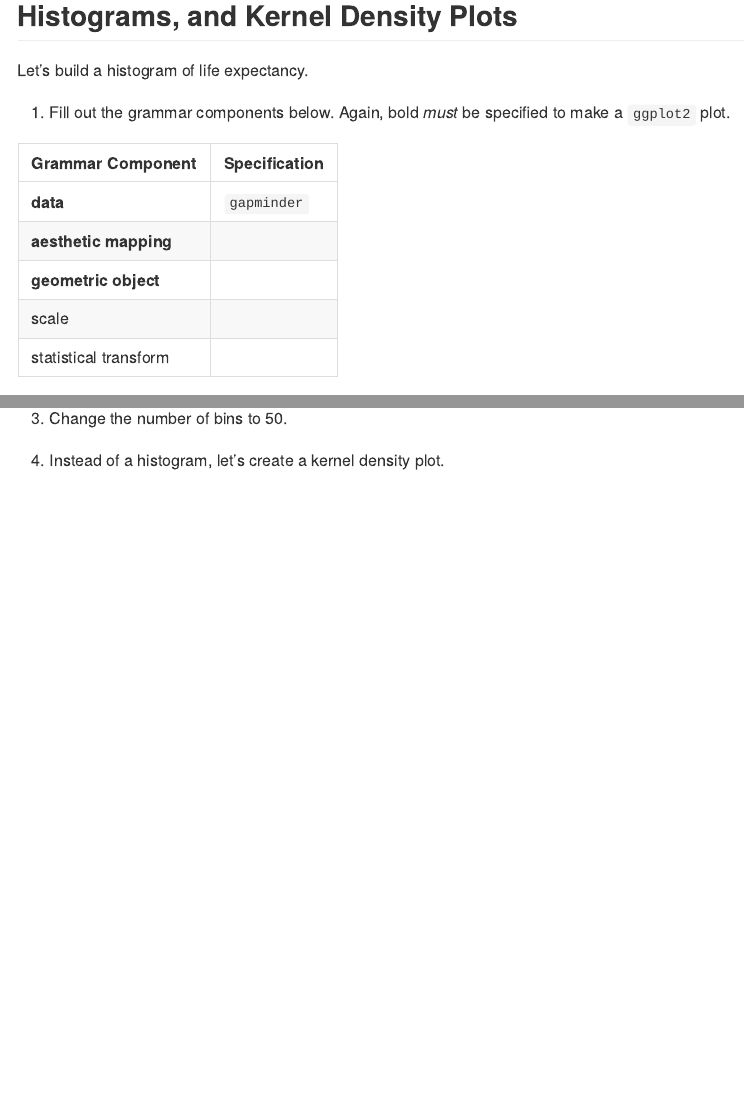
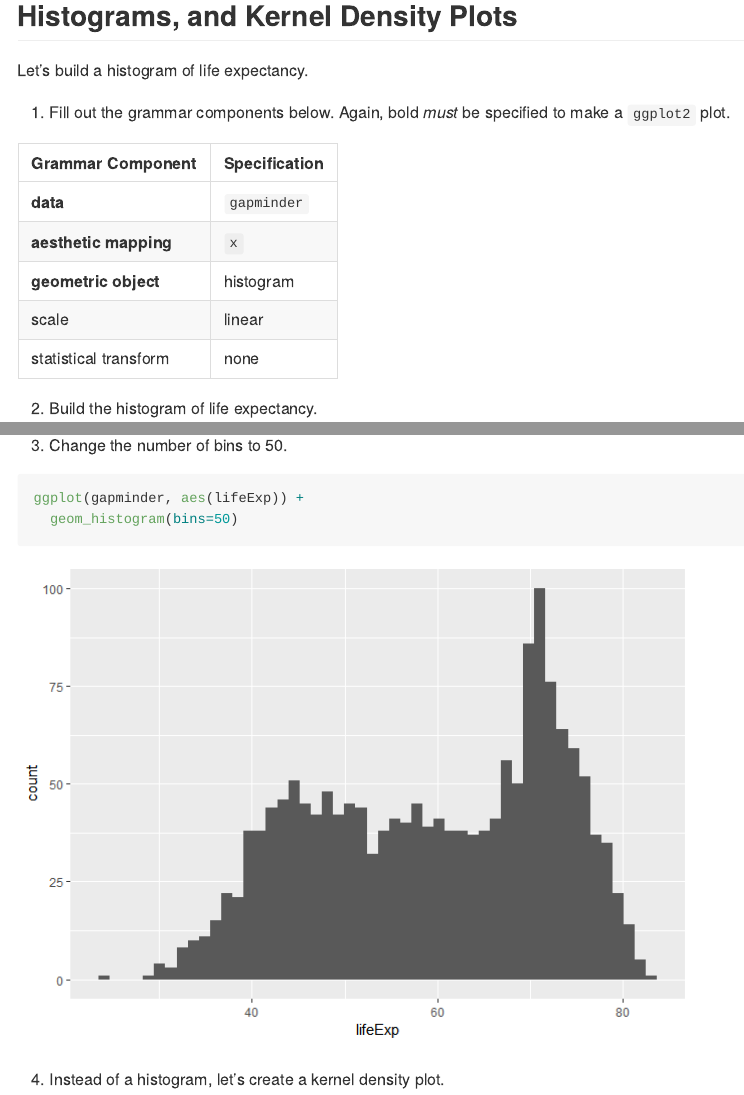
Before and after one commit to zjbthomas/STAT545_participation, an R Markdown document (cm06/cm006-exercise.Rmd): the page in a window 1100 px wide, from 4630 px down, and a second part further down, joined at a grey line. The pictures show the output file cm06/cm006-exercise.md that the author committed with the source, drawn offline in the style of GitHub.

Commit message:
commit 2 for cm06

````diff
--- a/cm06/cm006-exercise.Rmd
+++ b/cm06/cm006-exercise.Rmd
@@ -97,10 +97,10 @@ Let's build a histogram of life expectancy.
 | Grammar Component     | Specification |
 |-----------------------|---------------|
 | __data__              | `gapminder` |
-| __aesthetic mapping__ |  |
-| __geometric object__  |  |
-| scale                 |  |
-| statistical transform |  |
+| __aesthetic mapping__ | `x` |
+| __geometric object__  | histogram |
+| scale                 | linear |
+| statistical transform | none |
 
 2. Build the histogram of life expectancy.
 
@@ -108,3 +112,6 @@ Let's build a histogram of life expectancy.
 
 3. Change the number of bins to 50.
 
+```{r}
+ggplot(gapminder, aes(lifeExp)) +
+  geom_histogram(bins=50)
````
Also changed, not shown: cm06/cm006-exercise.md, cm06/cm006-exercise_files/figure-gfm/unnamed-chunk-10-1.png (added), cm06/cm006-exercise_files/figure-gfm/unnamed-chunk-8-1.png (added), cm06/cm006-exercise_files/figure-gfm/unnamed-chunk-9-1.png (added), cm06/cm006-exercise.Rmd (10 more changed lines).
